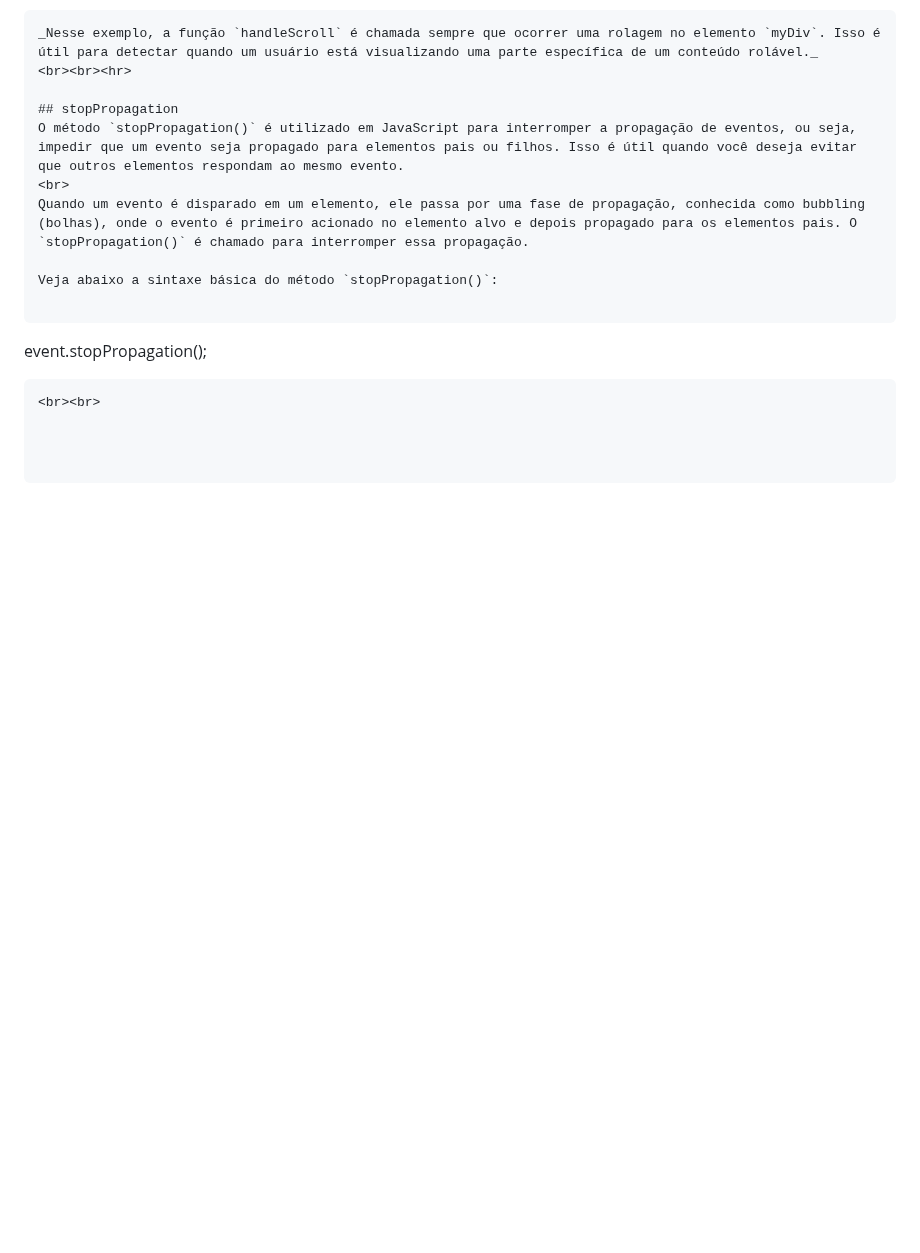
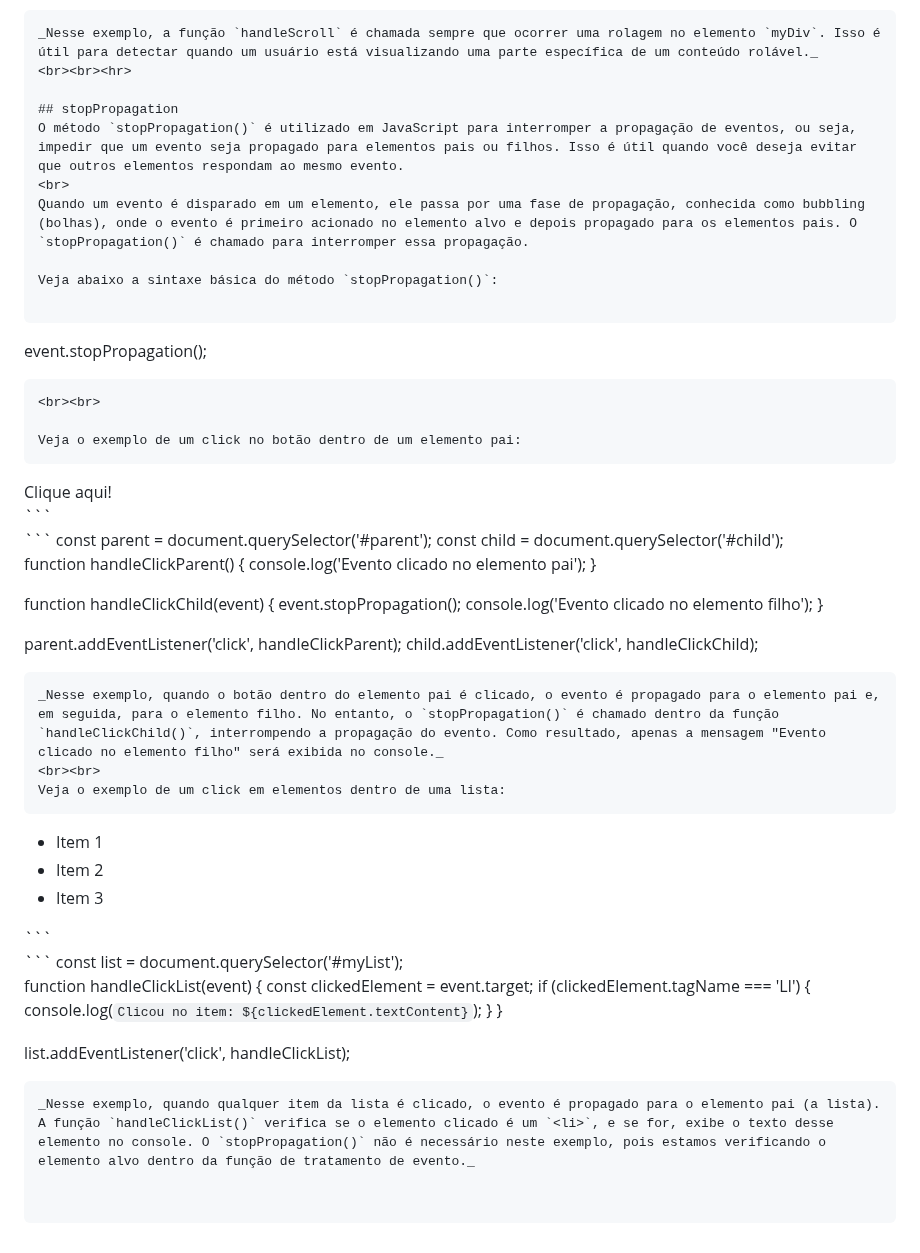
Before and after one commit to luanaalvessoares/javascript, a Markdown page: studies/event-methods.md, the part around the change. Rendered like a GitHub page; blank space fills up the shorter version.

Commit message:
stopPropagation exemplos

````diff
--- a/studies/event-methods.md
+++ b/studies/event-methods.md
@@ -105,3 +105,51 @@ Veja abaixo a sintaxe básica do método `stopPropagation()`:
 event.stopPropagation();
 ```
 <br><br>
+
+Veja o exemplo de um click no botão dentro de um elemento pai:
+```
+<div id="parent">
+  <button id="child">Clique aqui!</button>
+</div>
+```
+<br>
+```
+const parent = document.querySelector('#parent');
+const child = document.querySelector('#child');
+
+function handleClickParent() {
+  console.log('Evento clicado no elemento pai');
+}
+
+function handleClickChild(event) {
+  event.stopPropagation();
+  console.log('Evento clicado no elemento filho');
+}
+
+parent.addEventListener('click', handleClickParent);
+child.addEventListener('click', handleClickChild);
+```
+_Nesse exemplo, quando o botão dentro do elemento pai é clicado, o evento é propagado para o elemento pai e, em seguida, para o elemento filho. No entanto, o `stopPropagation()` é chamado dentro da função `handleClickChild()`, interrompendo a propagação do evento. Como resultado, apenas a mensagem "Evento clicado no elemento filho" será exibida no console._
+<br><br>
+Veja o exemplo de um click em elementos dentro de uma lista:
+```
+<ul id="myList">
+  <li>Item 1</li>
+  <li>Item 2</li>
+  <li>Item 3</li>
+</ul>
+```
+<br>
+```
+const list = document.querySelector('#myList');
+
+function handleClickList(event) {
+  const clickedElement = event.target;
+  if (clickedElement.tagName === 'LI') {
+    console.log(`Clicou no item: ${clickedElement.textContent}`);
+  }
+}
+
+list.addEventListener('click', handleClickList);
+```
+_Nesse exemplo, quando qualquer item da lista é clicado, o evento é propagado para o elemento pai (a lista). A função `handleClickList()` verifica se o elemento clicado é um `<li>`, e se for, exibe o texto desse elemento no console. O `stopPropagation()` não é necessário neste exemplo, pois estamos verificando o elemento alvo dentro da função de tratamento de evento._
````
